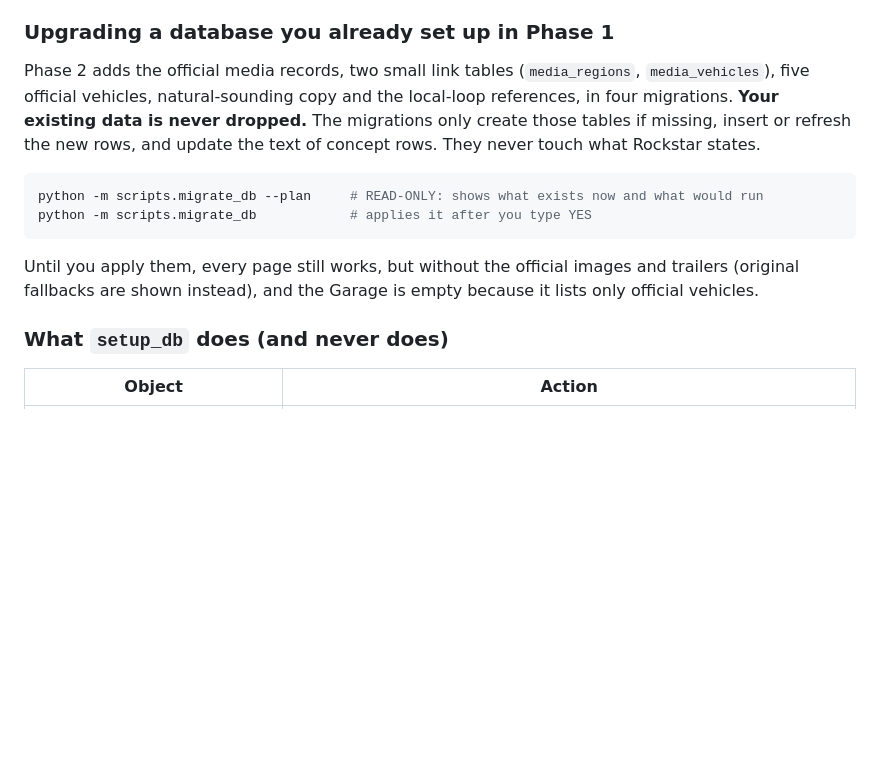
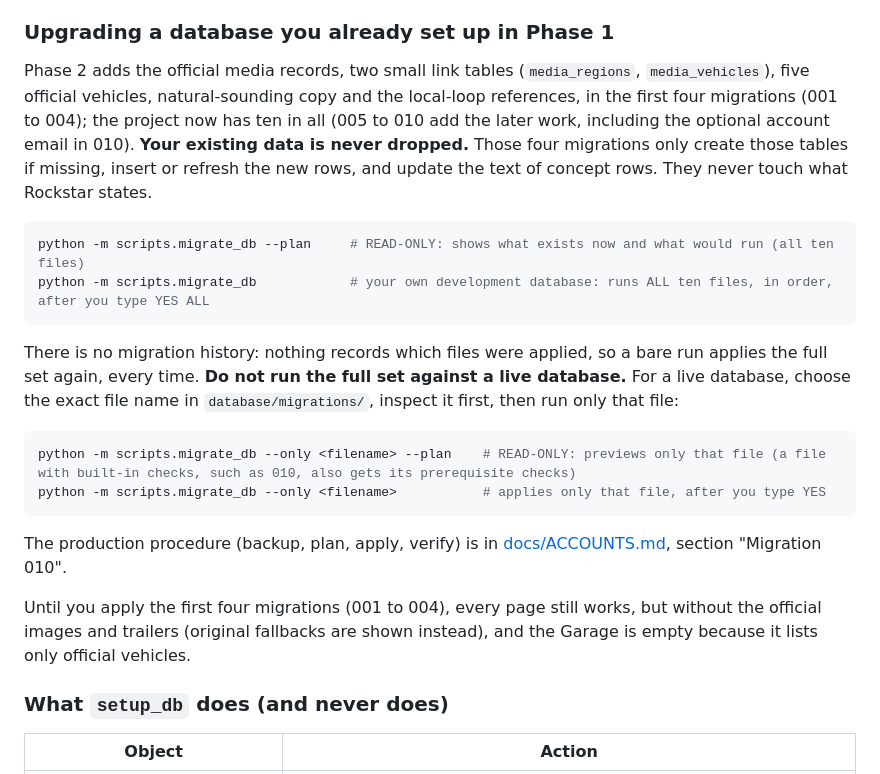
Before and after one commit to projectwork1588-gif/grand-theft-auto-vi, a Markdown page: README.md, the part around the change. Drawn GitHub-style; blank space fills up the shorter version.

Commit message:
docs: clarify safe database migration instructions
Co-Authored-By: Claude Sonnet 5.5 <noreply@anthropic.com>

````diff
--- a/README.md
+++ b/README.md
@@ -93,14 +93,23 @@ Open <http://127.0.0.1:5000/>.
 
 ### Upgrading a database you already set up in Phase 1
 
-Phase 2 adds the official media records, two small link tables (`media_regions`, `media_vehicles`), five official vehicles, natural-sounding copy and the local-loop references, in four migrations. **Your existing data is never dropped.** The migrations only create those tables if missing, insert or refresh the new rows, and update the text of concept rows. They never touch what Rockstar states.
+Phase 2 adds the official media records, two small link tables (`media_regions`, `media_vehicles`), five official vehicles, natural-sounding copy and the local-loop references, in the first four migrations (001 to 004); the project now has ten in all (005 to 010 add the later work, including the optional account email in 010). **Your existing data is never dropped.** Those four migrations only create those tables if missing, insert or refresh the new rows, and update the text of concept rows. They never touch what Rockstar states.
 
 ```powershell
-python -m scripts.migrate_db --plan     # READ-ONLY: shows what exists now and what would run
-python -m scripts.migrate_db            # applies it after you type YES
+python -m scripts.migrate_db --plan     # READ-ONLY: shows what exists now and what would run (all ten files)
+python -m scripts.migrate_db            # your own development database: runs ALL ten files, in order, after you type YES ALL
 ```
 
-Until you apply them, every page still works, but without the official images and trailers (original fallbacks are shown instead), and the Garage is empty because it lists only official vehicles.
+There is no migration history: nothing records which files were applied, so a bare run applies the full set again, every time. **Do not run the full set against a live database.** For a live database, choose the exact file name in `database/migrations/`, inspect it first, then run only that file:
+
+```powershell
+python -m scripts.migrate_db --only <filename> --plan    # READ-ONLY: previews only that file (a file with built-in checks, such as 010, also gets its prerequisite checks)
+python -m scripts.migrate_db --only <filename>           # applies only that file, after you type YES
+```
+
+The production procedure (backup, plan, apply, verify) is in [docs/ACCOUNTS.md](docs/ACCOUNTS.md), section "Migration 010".
+
+Until you apply the first four migrations (001 to 004), every page still works, but without the official images and trailers (original fallbacks are shown instead), and the Garage is empty because it lists only official vehicles.
 
 ### What `setup_db` does (and never does)
 
````
